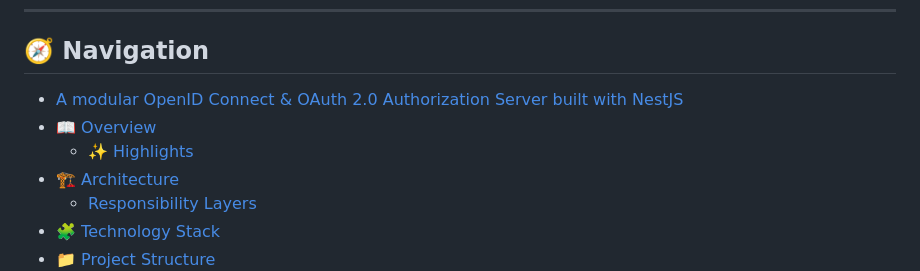
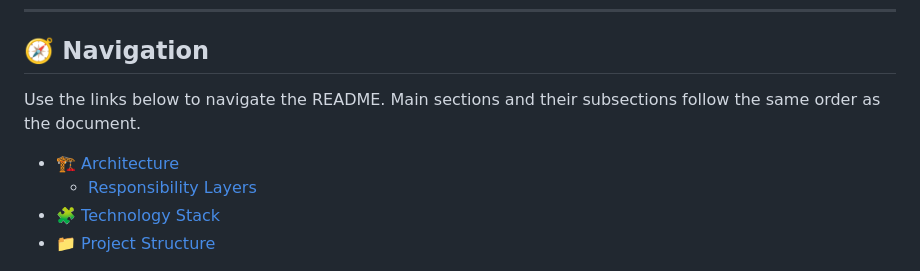
Before and after one commit to TechSivaram/tscloak, a Markdown page: README.md, the part around one of its changes. Drawn GitHub-style.

```diff
--- a/README.md
+++ b/README.md
@@ -55,9 +55,8 @@ The goal is to provide a maintainable architecture for building an authorization
 
 ## 🧭 Navigation
 
-  - [A modular OpenID Connect & OAuth 2.0 Authorization Server built with NestJS](#a-modular-openid-connect-oauth-20-authorization-server-built-with-nestjs)
-- [📖 Overview](#overview)
-  - [✨ Highlights](#highlights)
+Use the links below to navigate the README. Main sections and their subsections follow the same order as the document.
+
 - [🏗️ Architecture](#architecture)
   - [Responsibility Layers](#responsibility-layers)
 - [🧩 Technology Stack](#technology-stack)
```
Also changed, not shown: other parts of README.md (+37 -4 lines).
